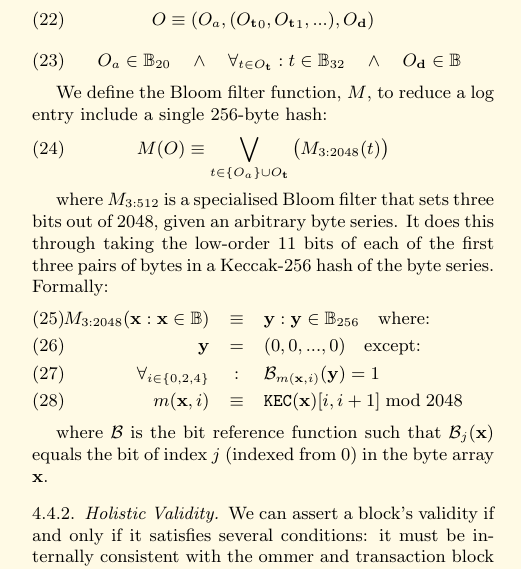
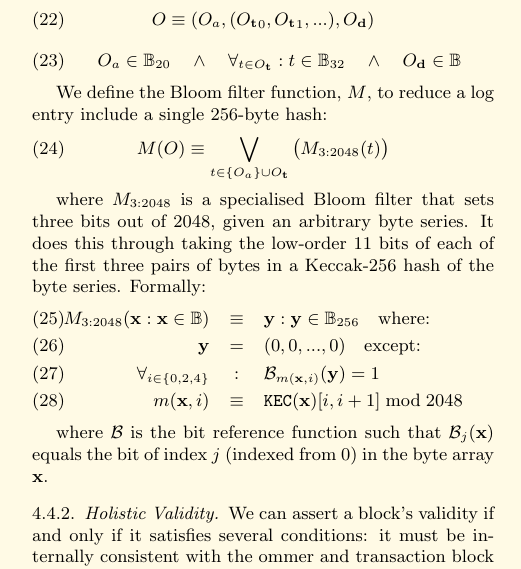
Before and after one commit to ethereum/yellowpaper, a LaTeX paper (Paper.tex): part of one column of page 5 of 32, cut so that both start at the same text. Compiled offline with pdfLaTeX.

Commit message:
Typo (missed update) on bloom size

```diff
--- a/Paper.tex
+++ b/Paper.tex
@@ -356,7 +356,7 @@ We define the Bloom filter function, $M$, to reduce a log entry include a single
 M(O) \equiv \bigvee_{t \in \{O_a\} \cup O_\mathbf{t}} \big( M_{3:2048}(t) \big)
 \end{equation}
 
-where $M_{3:512}$ is a specialised Bloom filter that sets three bits out of 2048, given an arbitrary byte series. It does this through taking the low-order 11 bits of each of the first three pairs of bytes in a Keccak-256 hash of the byte series. Formally:
+where $M_{3:2048}$ is a specialised Bloom filter that sets three bits out of 2048, given an arbitrary byte series. It does this through taking the low-order 11 bits of each of the first three pairs of bytes in a Keccak-256 hash of the byte series. Formally:
 \begin{eqnarray}
 M_{3:2048}(\mathbf{x}: \mathbf{x} \in \mathbb{B}) & \equiv & \mathbf{y}: \mathbf{y} \in \mathbb{B}_{256} \quad \text{where:}\\
 \mathbf{y} & = & (0, 0, ..., 0) \quad \text{except:}\\
```
